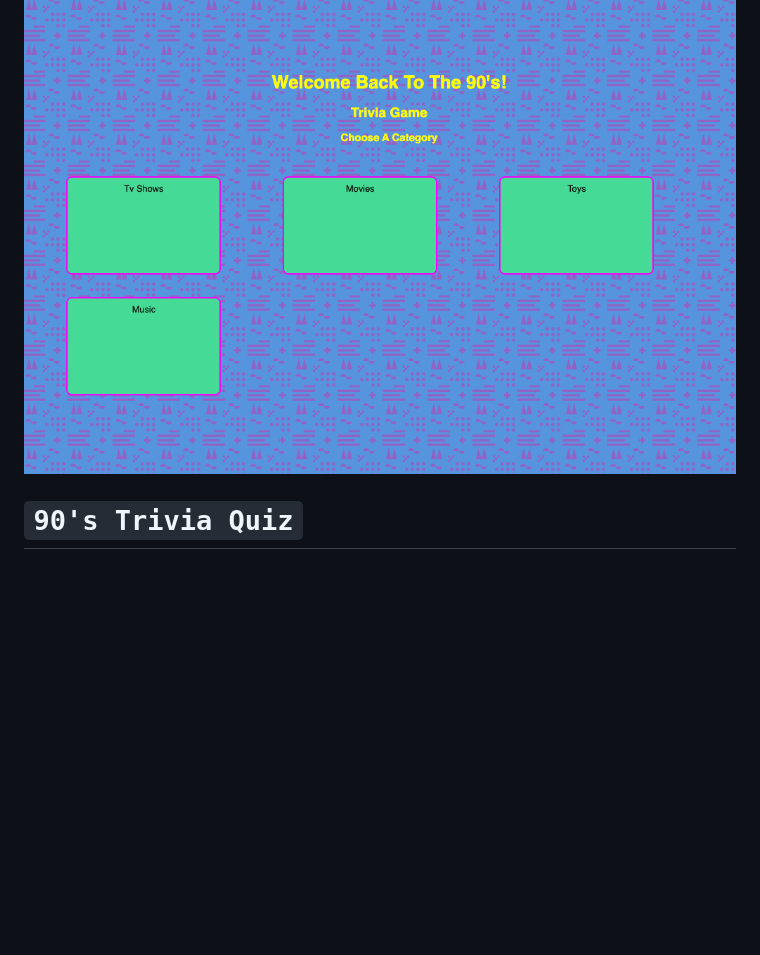
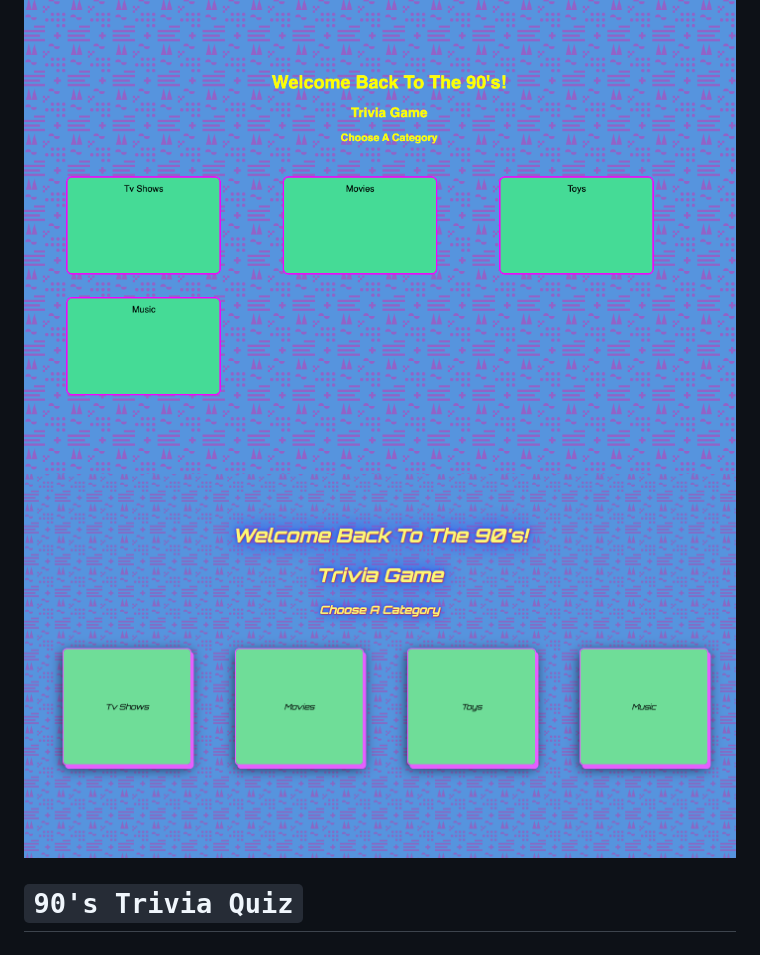
Before and after one commit to marieblakely/90-s-Trivia-Quiz-Game, a Markdown page: README.md, the part around the change printed below. Drawn GitHub-style; pictures changed too: assets/Images/updatedgamescreenshot.png (added); blank space fills up the shorter version.

Commit message:
add second screenshot to readme

```diff
--- a/README.md
+++ b/README.md
@@ -7,7 +7,7 @@
 - Your **`README.md`** file must be grammatically correct and free of spelling errors. -->
 
 ![game screenshot](assets/Images/gamescreenshot.png)
-
+![updated screenshot](assets/Images/updatedgamescreenshot.png)
 # `90's Trivia Quiz`
 
 
```
Also changed, not shown: other parts of README.md (+1 -1 lines), 1 other file.
